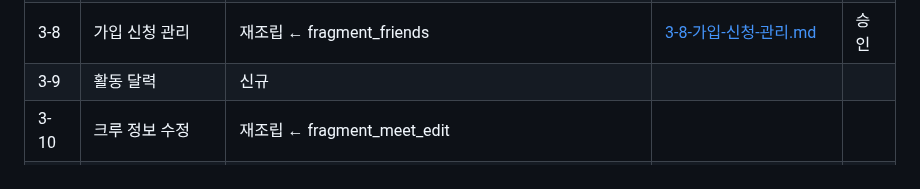
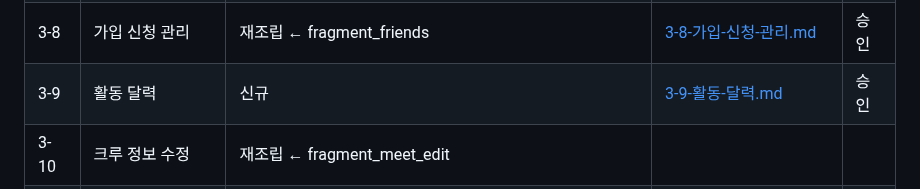
Before and after one commit to gachijoopging/gachijoopging, a Markdown page: docs/화면.md, the part around the change. Drawn GitHub-style.

Commit message:
docs(화면설계): 3-9 활동 달력
Co-Authored-By: Claude Code <noreply@anthropic.com>

```diff
--- a/docs/화면.md
+++ b/docs/화면.md
@@ -66,7 +66,7 @@ flowchart TD
 | 3-6 | 공지 상세 | 재조립 ← fragment_post_detail | [3-6-공지-상세.md](화면설계/3-6-공지-상세.md) | 승인 |
 | 3-7 | 크루 채팅 | fragment_chat | [3-7-크루-채팅.md](화면설계/3-7-크루-채팅.md) | 승인 |
 | 3-8 | 가입 신청 관리 | 재조립 ← fragment_friends | [3-8-가입-신청-관리.md](화면설계/3-8-가입-신청-관리.md) | 승인 |
-| 3-9 | 활동 달력 | 신규 | | |
+| 3-9 | 활동 달력 | 신규 | [3-9-활동-달력.md](화면설계/3-9-활동-달력.md) | 승인 |
 | 3-10 | 크루 정보 수정 | 재조립 ← fragment_meet_edit | | |
 | 3-11 | 크루원 관리 | 재조립 ← fragment_meet_manage | | |
 | 3-12 | 공지 작성·수정 | 재조립 ← fragment_publish | | |
```
Also changed, not shown: docs/화면설계/3-9-활동-달력.md (added, +86 -0 lines).
